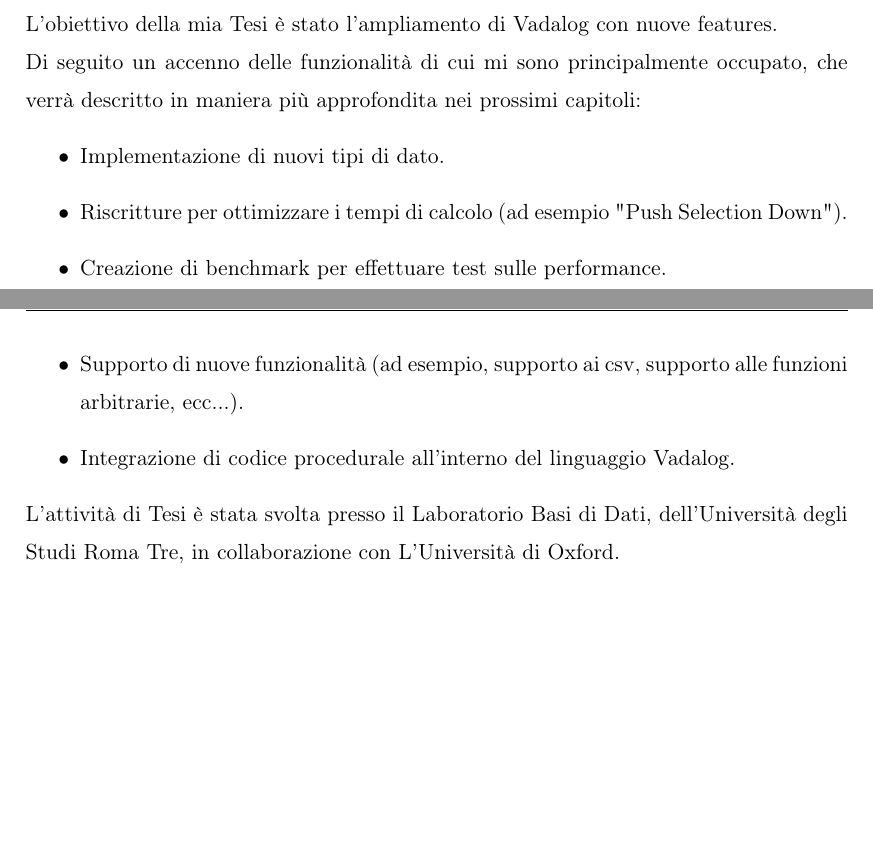
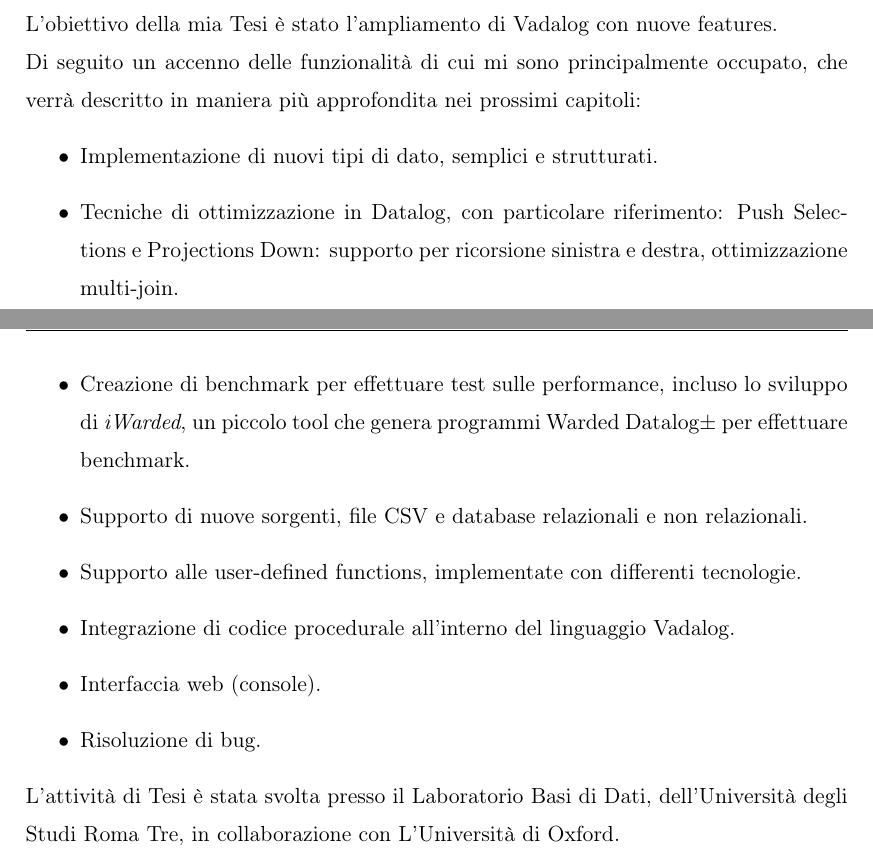
Before and after one commit to MarcoFaretra93/Tesi-Magistrale, a LaTeX document (tesi_Marco_Faretra.tex, which reads introduzione.tex): two parts of pages 5 and 6 of 26, joined at a grey line, cut so that both start at the same text, the shorter picture padded with empty space. Compiled offline with pdfLaTeX.

```diff
--- a/introduzione.tex
+++ b/introduzione.tex
@@ -11,10 +11,13 @@
 L'obiettivo della mia Tesi è stato l'ampliamento di Vadalog con nuove features. \newline
 Di seguito un accenno delle funzionalità di cui mi sono principalmente occupato, che verrà descritto in maniera più approfondita nei prossimi capitoli:
 \begin{itemize}
-	\item Implementazione di nuovi tipi di dato.
-	\item Riscritture per ottimizzare i tempi di calcolo (ad esempio "Push Selection Down").
-	\item Creazione di benchmark per effettuare test sulle performance.
-	\item Supporto di nuove funzionalità (ad esempio, supporto ai csv, supporto alle funzioni arbitrarie, ecc...).
+	\item Implementazione di nuovi tipi di dato, semplici e strutturati.
+	\item Tecniche di ottimizzazione in Datalog, con particolare riferimento: Push Selections e Projections Down: supporto per ricorsione sinistra e destra, ottimizzazione multi-join.
+	\item Creazione di benchmark per effettuare test sulle performance, incluso lo sviluppo di \textit{iWarded}, un piccolo tool che genera programmi Warded Datalog$\pm $ per effettuare benchmark.
+	\item Supporto di nuove sorgenti, file CSV e database relazionali e non relazionali.
+	\item Supporto alle user-defined functions, implementate con differenti tecnologie.
 	\item Integrazione di codice procedurale all'interno del linguaggio Vadalog.
+	\item Interfaccia web (console).
+	\item Risoluzione di bug.
 \end{itemize}
 L'attività di Tesi è stata svolta presso il Laboratorio Basi di Dati, dell'Università degli Studi Roma Tre, in collaborazione con L'Università di Oxford.
--- a/tesi_Marco_Faretra.tex
+++ b/tesi_Marco_Faretra.tex
@@ -3,7 +3,7 @@
 
 % --- INIZIO dati relativi al template TesiDiaUniroma3
 % dati obbligatori, necessari al frontespizio
-\titolo{Questo \`e il titolo della tesi}
+\titolo{Tecnologie Di Reasoning Per Big Data E Knowledge Graphs}
 \autore{Marco Faretra}
 \matricola{460573}
 \relatore{Prof. Paolo Atzeni}
```
Also changed, not shown: tesi_Marco_Faretra.pdf, 2 other files.
